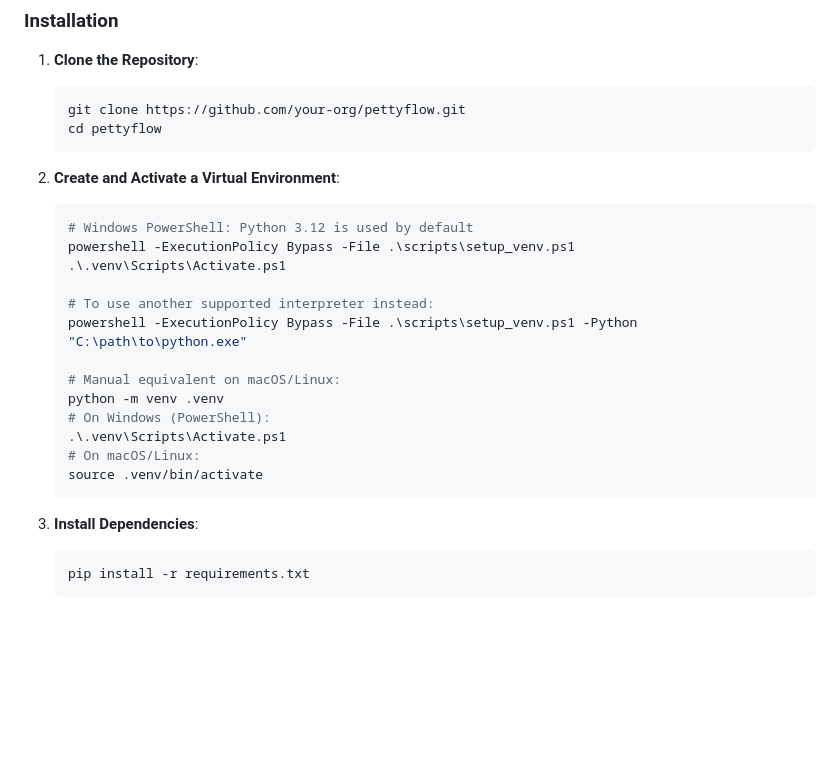
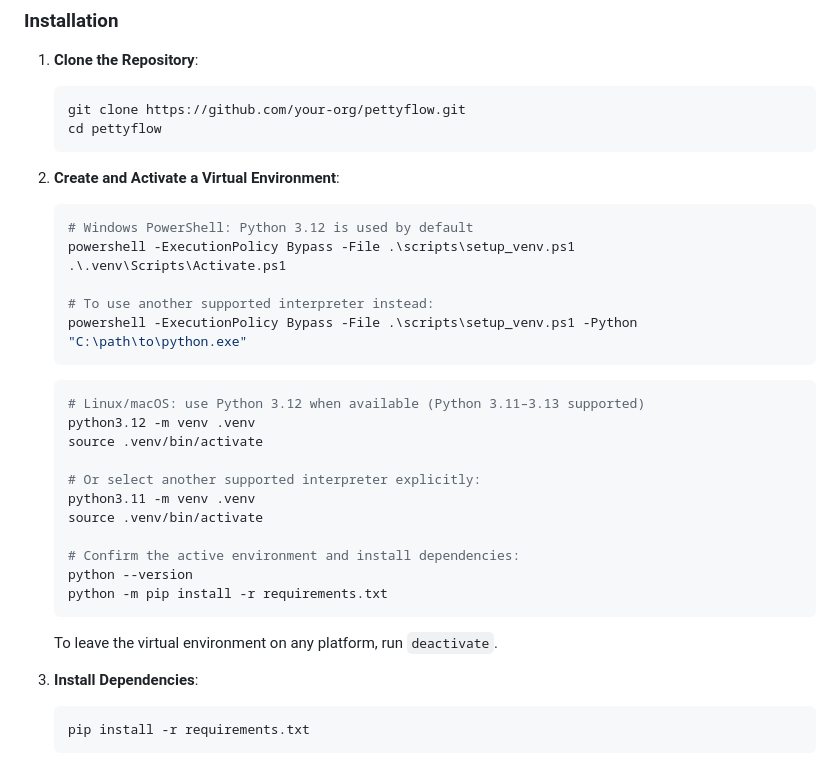
Before and after one commit to jamesonyemi/pettyflow, a Markdown page: README.md, the part around the change. Drawn GitHub-style; blank space fills up the shorter version.

Commit message:
docs(README): update virtual environment setup instructions for clarity and platform specificity

````diff
--- a/README.md
+++ b/README.md
@@ -138,21 +138,30 @@ pettyflow/
    ```
 
 2. **Create and Activate a Virtual Environment**:
-   ```bash
+   ```powershell
    # Windows PowerShell: Python 3.12 is used by default
    powershell -ExecutionPolicy Bypass -File .\scripts\setup_venv.ps1
    .\.venv\Scripts\Activate.ps1
 
    # To use another supported interpreter instead:
    powershell -ExecutionPolicy Bypass -File .\scripts\setup_venv.ps1 -Python "C:\path\to\python.exe"
+   ```
 
-   # Manual equivalent on macOS/Linux:
-   python -m venv .venv
-   # On Windows (PowerShell):
-   .\.venv\Scripts\Activate.ps1
-   # On macOS/Linux:
+   ```bash
+   # Linux/macOS: use Python 3.12 when available (Python 3.11–3.13 supported)
+   python3.12 -m venv .venv
    source .venv/bin/activate
+
+   # Or select another supported interpreter explicitly:
+   python3.11 -m venv .venv
+   source .venv/bin/activate
+
+   # Confirm the active environment and install dependencies:
+   python --version
+   python -m pip install -r requirements.txt
    ```
+
+   To leave the virtual environment on any platform, run `deactivate`.
 
 3. **Install Dependencies**:
    ```bash
````
